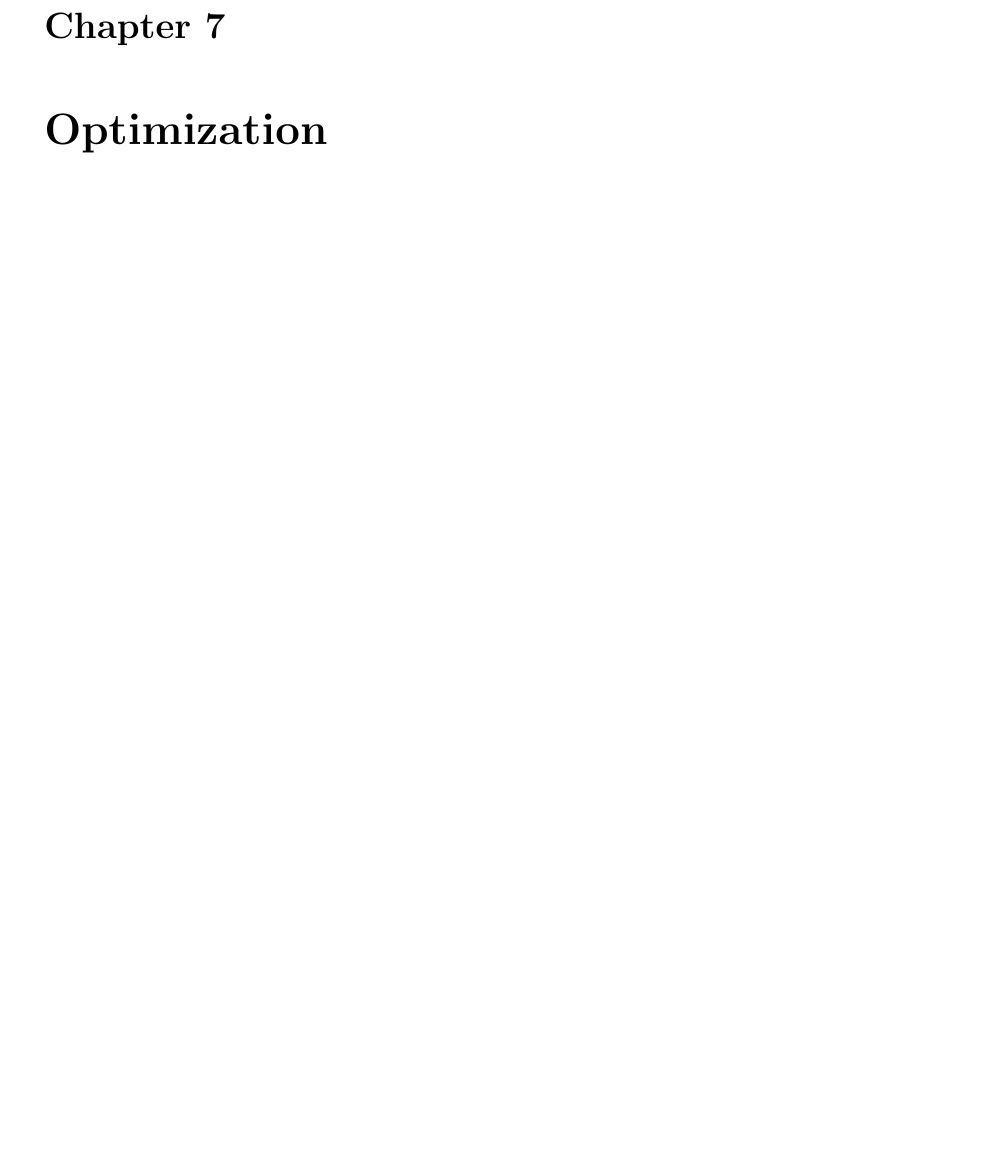
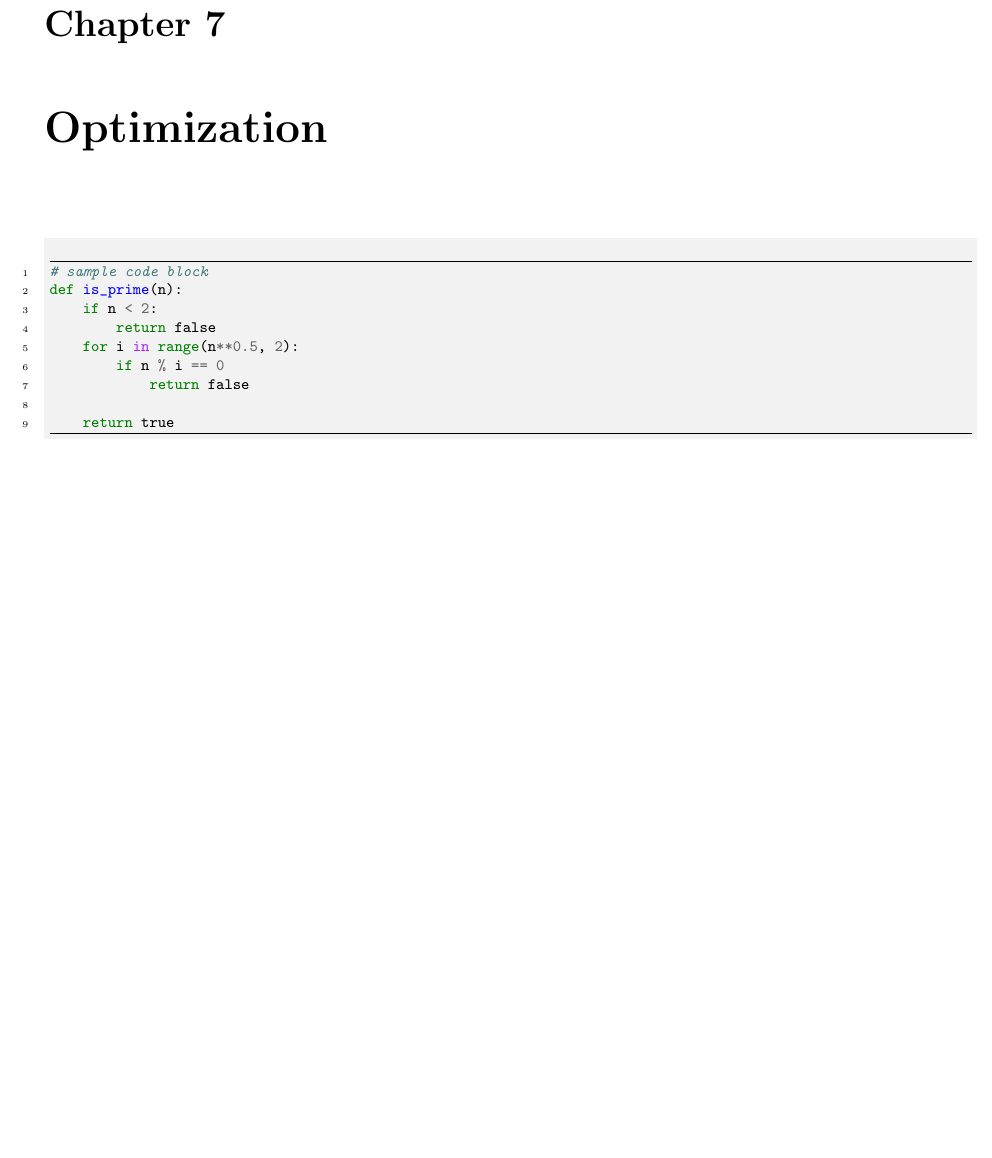
Before and after one commit to joonjoon0425/Studies, a LaTeX document (CS/Topics/ML/MLPrelim.tex, which reads preamble.tex): part of page 11 of 11, cut so that both start at the same text, the shorter picture padded with empty space. Compiled offline with pdfLaTeX.

Commit message:
added minted extension

```diff
--- a/CS/Topics/ML/MLPrelim.tex
+++ b/CS/Topics/ML/MLPrelim.tex
@@ -206,5 +206,16 @@ After
 \chapter{Information Theory}
 \chapter{Optimization}
 
+\begin{minted}[bgcolor=black!5, fontsize=\small, linenos, frame=lines]{python}
+# sample code block
+def is_prime(n):
+    if n < 2:
+        return false
+    for i in range(n**0.5, 2):
+        if n % i == 0
+            return false
+
+    return true
+\end{minted}
 
 \end{document}
--- a/preamble.tex
+++ b/preamble.tex
@@ -12,6 +12,9 @@
 \usepackage{bm}
 \usepackage{tabularx}
 \usepackage{multirow}
+\usepackage{minted} % to use minted properly, Open settings in Json and add shell escape command
+\usepackage{xcolor}
+
 \tcbuselibrary{theorems}
 \tcbuselibrary{skins}
 
```
Also changed, not shown: CS/Topics/ML/MLPrelim.pdf, 4 other files.
